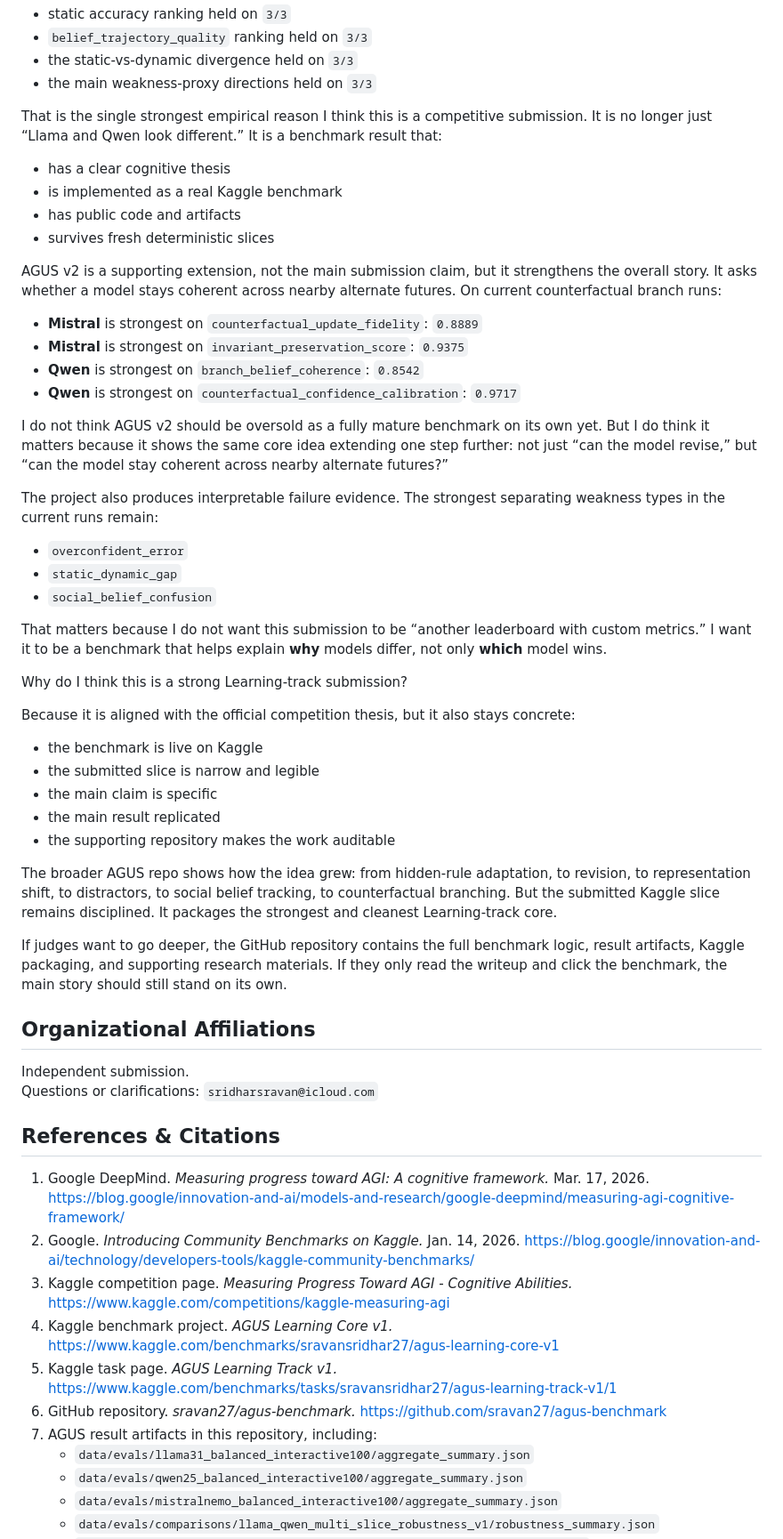
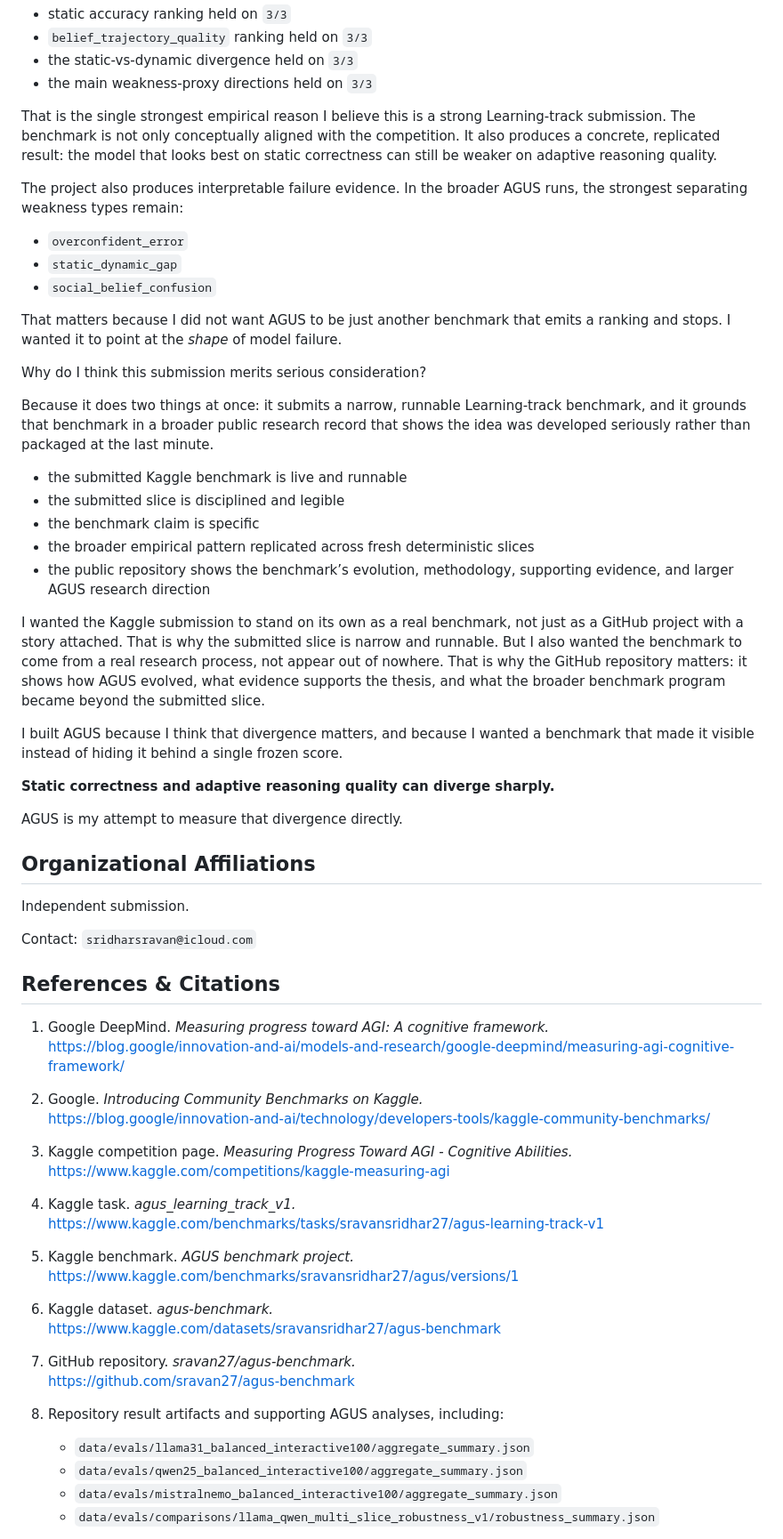
Before and after one commit to sravan27/agus-benchmark, a Markdown page: docs/final_learning_track_submission.md, the part around one of its changes. Shown at 89% size. Rendered like a GitHub page.

```diff
--- a/docs/final_learning_track_submission.md
+++ b/docs/final_learning_track_submission.md
@@ -125,58 +137,64 @@ And the same directional split held on **3/3 deterministic replication slices**:
 - the static-vs-dynamic divergence held on `3/3`
 - the main weakness-proxy directions held on `3/3`
 
-That is the single strongest empirical reason I think this is a competitive submission. It is no longer just “Llama and Qwen look different.” It is a benchmark result that:
+That is the single strongest empirical reason I believe this is a strong Learning-track submission. The benchmark is not only conceptually aligned with the competition. It also produces a concrete, replicated result: the model that looks best on static correctness can still be weaker on adaptive reasoning quality.
 
-- has a clear cognitive thesis
-- is implemented as a real Kaggle benchmark
-- has public code and artifacts
-- survives fresh deterministic slices
-
-AGUS v2 is a supporting extension, not the main submission claim, but it strengthens the overall story. It asks whether a model stays coherent across nearby alternate futures. On current counterfactual branch runs:
-
-- **Mistral** is strongest on `counterfactual_update_fidelity`: `0.8889`
-- **Mistral** is strongest on `invariant_preservation_score`: `0.9375`
-- **Qwen** is strongest on `branch_belief_coherence`: `0.8542`
-- **Qwen** is strongest on `counterfactual_confidence_calibration`: `0.9717`
-
-I do not think AGUS v2 should be oversold as a fully mature benchmark on its own yet. But I do think it matters because it shows the same core idea extending one step further: not just “can the model revise,” but “can the model stay coherent across nearby alternate futures?”
-
-The project also produces interpretable failure evidence. The strongest separating weakness types in the current runs remain:
+The project also produces interpretable failure evidence. In the broader AGUS runs, the strongest separating weakness types remain:
 
 - `overconfident_error`
 - `static_dynamic_gap`
 - `social_belief_confusion`
 
-That matters because I do not want this submission to be “another leaderboard with custom metrics.” I want it to be a benchmark that helps explain **why** models differ, not only **which** model wins.
+That matters because I did not want AGUS to be just another benchmark that emits a ranking and stops. I wanted it to point at the *shape* of model failure.
 
-Why do I think this is a strong Learning-track submission?
+Why do I think this submission merits serious consideration?
 
-Because it is aligned with the official competition thesis, but it also stays concrete:
+Because it does two things at once: it submits a narrow, runnable Learning-track benchmark, and it grounds that benchmark in a broader public research record that shows the idea was developed seriously rather than packaged at the last minute.
 
-- the benchmark is live on Kaggle
-- the submitted slice is narrow and legible
-- the main claim is specific
-- the main result replicated
-- the supporting repository makes the work auditable
+- the submitted Kaggle benchmark is live and runnable
+- the submitted slice is disciplined and legible
+- the benchmark claim is specific
+- the broader empirical pattern replicated across fresh deterministic slices
+- the public repository shows the benchmark’s evolution, methodology, supporting evidence, and larger AGUS research direction
 
-The broader AGUS repo shows how the idea grew: from hidden-rule adaptation, to revision, to representation shift, to distractors, to social belief tracking, to counterfactual branching. But the submitted Kaggle slice remains disciplined. It packages the strongest and cleanest Learning-track core.
+I wanted the Kaggle submission to stand on its own as a real benchmark, not just as a GitHub project with a story attached. That is why the submitted slice is narrow and runnable. But I also wanted the benchmark to come from a real research process, not appear out of nowhere. That is why the GitHub repository matters: it shows how AGUS evolved, what evidence supports the thesis, and what the broader benchmark program became beyond the submitted slice.
 
-If judges want to go deeper, the GitHub repository contains the full benchmark logic, result artifacts, Kaggle packaging, and supporting research materials. If they only read the writeup and click the benchmark, the main story should still stand on its own.
+I built AGUS because I think that divergence matters, and because I wanted a benchmark that made it visible instead of hiding it behind a single frozen score.
+
+**Static correctness and adaptive reasoning quality can diverge sharply.**
+
+AGUS is my attempt to measure that divergence directly.
 
 ## Organizational Affiliations
 
 Independent submission.
-Questions or clarifications: `sridharsravan@icloud.com`
+
+Contact: `sridharsravan@icloud.com`
 
 ## References & Citations
 
-1. Google DeepMind. *Measuring progress toward AGI: A cognitive framework.* Mar. 17, 2026. [https://blog.google/innovation-and-ai/models-and-research/google-deepmind/measuring-agi-cognitive-framework/](https://blog.google/innovation-and-ai/models-and-research/google-deepmind/measuring-agi-cognitive-framework/)
-2. Google. *Introducing Community Benchmarks on Kaggle.* Jan. 14, 2026. [https://blog.google/innovation-and-ai/technology/developers-tools/kaggle-community-benchmarks/](https://blog.google/innovation-and-ai/technology/developers-tools/kaggle-community-benchmarks/)
-3. Kaggle competition page. *Measuring Progress Toward AGI - Cognitive Abilities.* [https://www.kaggle.com/competitions/kaggle-measuring-agi](https://www.kaggle.com/competitions/kaggle-measuring-agi)
-4. Kaggle benchmark project. *AGUS Learning Core v1.* [https://www.kaggle.com/benchmarks/sravansridhar27/agus-learning-core-v1](https://www.kaggle.com/benchmarks/sravansridhar27/agus-learning-core-v1)
-5. Kaggle task page. *AGUS Learning Track v1.* [https://www.kaggle.com/benchmarks/tasks/sravansridhar27/agus-learning-track-v1/1](https://www.kaggle.com/benchmarks/tasks/sravansridhar27/agus-learning-track-v1/1)
-6. GitHub repository. *sravan27/agus-benchmark.* [https://github.com/sravan27/agus-benchmark](https://github.com/sravan27/agus-benchmark)
-7. AGUS result artifacts in this repository, including:
+1. Google DeepMind. *Measuring progress toward AGI: A cognitive framework.*
+   https://blog.google/innovation-and-ai/models-and-research/google-deepmind/measuring-agi-cognitive-framework/
+
+2. Google. *Introducing Community Benchmarks on Kaggle.*
+   https://blog.google/innovation-and-ai/technology/developers-tools/kaggle-community-benchmarks/
+
+3. Kaggle competition page. *Measuring Progress Toward AGI - Cognitive Abilities.*
+   https://www.kaggle.com/competitions/kaggle-measuring-agi
+
+4. Kaggle task. *agus_learning_track_v1.*
+   https://www.kaggle.com/benchmarks/tasks/sravansridhar27/agus-learning-track-v1
+
+5. Kaggle benchmark. *AGUS benchmark project.*
+   https://www.kaggle.com/benchmarks/sravansridhar27/agus/versions/1
+
+6. Kaggle dataset. *agus-benchmark.*
+   https://www.kaggle.com/datasets/sravansridhar27/agus-benchmark
+
+7. GitHub repository. *sravan27/agus-benchmark.*
+   https://github.com/sravan27/agus-benchmark
+
+8. Repository result artifacts and supporting AGUS analyses, including:
    - `data/evals/llama31_balanced_interactive100/aggregate_summary.json`
    - `data/evals/qwen25_balanced_interactive100/aggregate_summary.json`
    - `data/evals/mistralnemo_balanced_interactive100/aggregate_summary.json`
```
Also changed, not shown: other parts of docs/final_learning_track_submission.md (+66 -54 lines).
